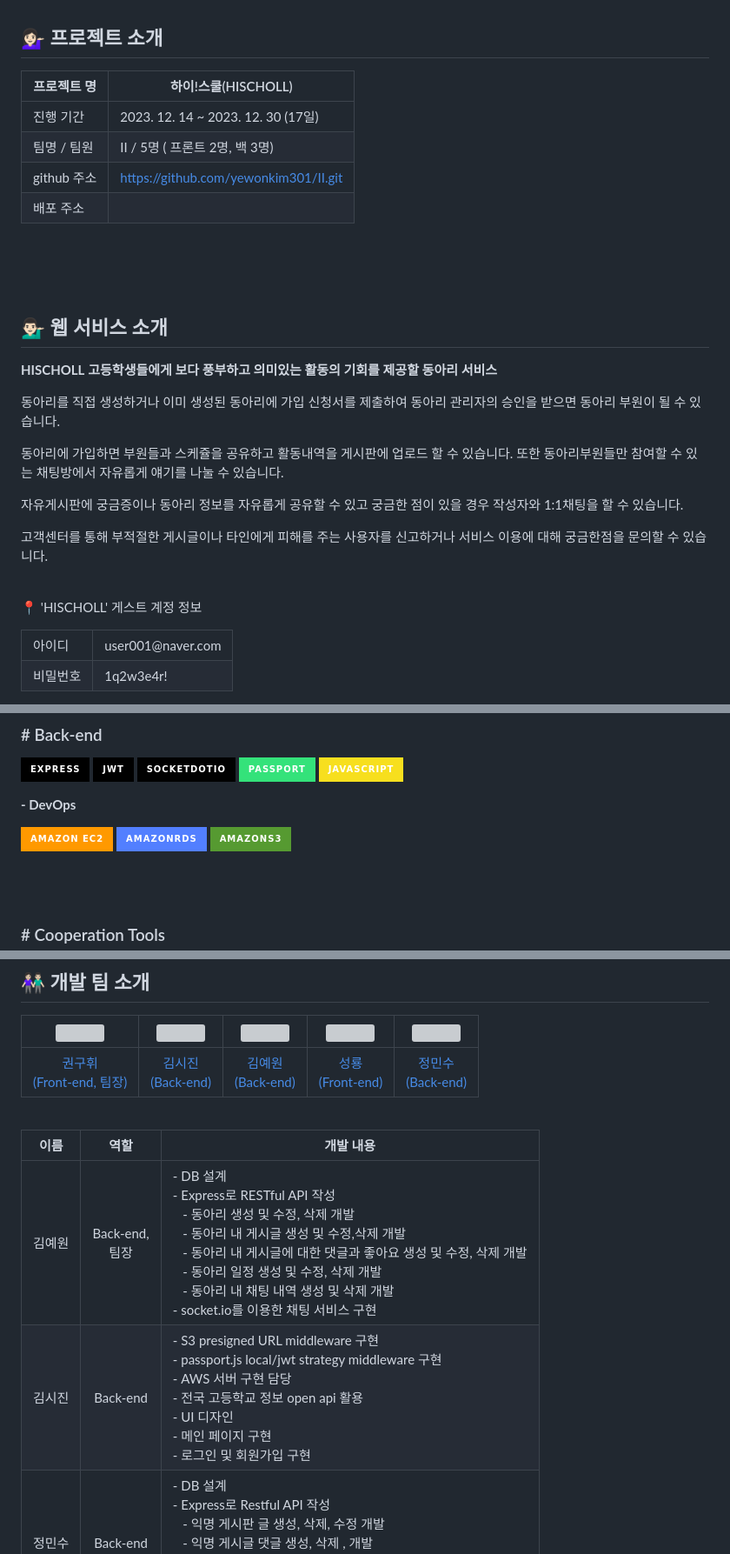
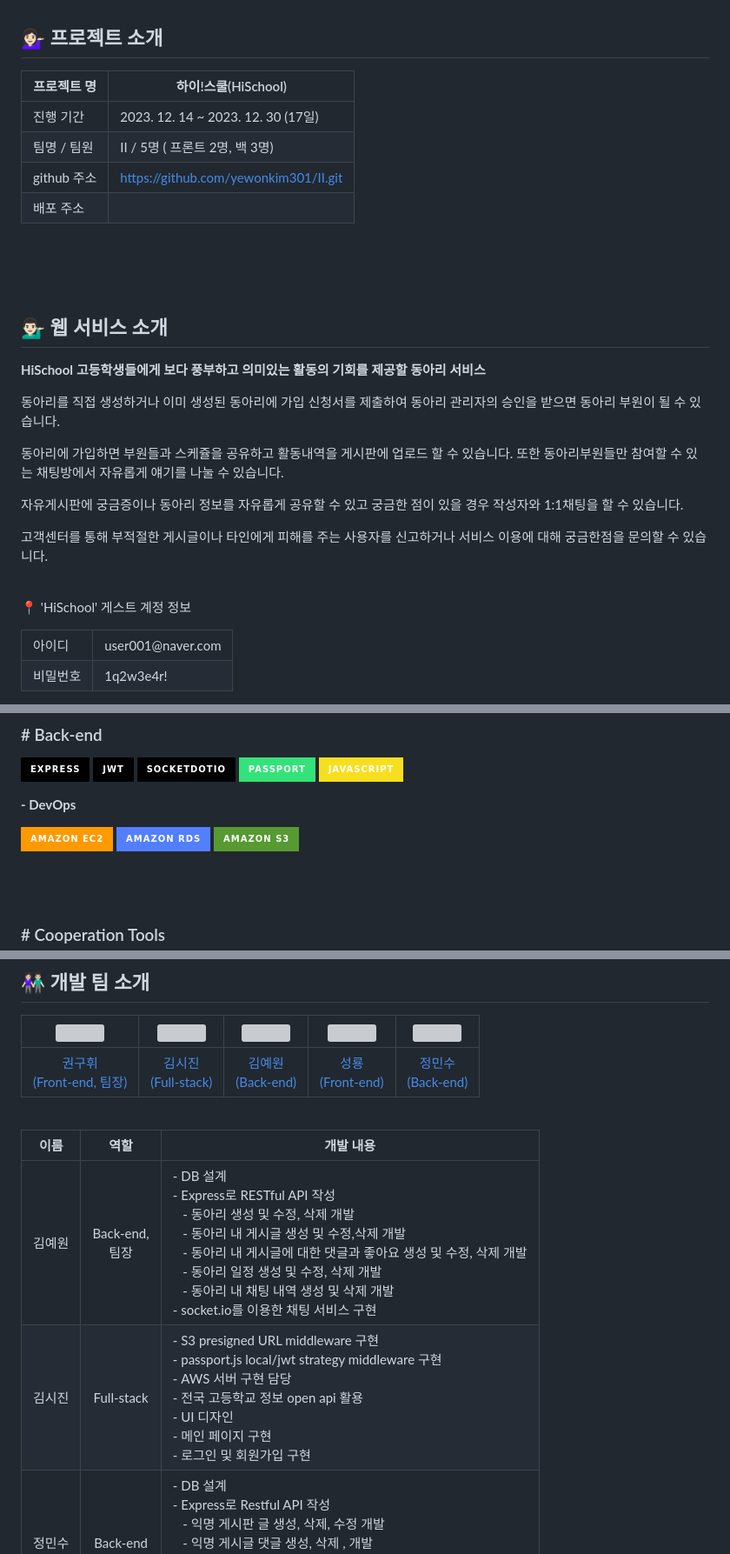
Before and after one commit to yewonkim301/HiSchool, a Markdown page: README.md, 3 parts joined by grey strips. Shown: that part at 87% size. Drawn GitHub-style; badges without logos; grey boxes are pictures that could not be loaded.

```diff
--- a/README.md
+++ b/README.md
@@ -18,7 +24,7 @@
 <div id="1"></div>
 
 ## 💁🏻‍♀️ 프로젝트 소개
-| 프로젝트 명 | 하이!스쿨(HISCHOLL) |
+| 프로젝트 명 | 하이!스쿨(HiSchool) |
 | --- | --- |
 | 진행 기간 | 2023. 12. 14 ~ 2023. 12. 30 (17일) |
 | 팀명 / 팀원 | II / 5명 ( 프론트 2명, 백 3명) |
@@ -31,7 +37,7 @@
 
 <div id="2"></div>
 
-**HISCHOLL** **고등학생들에게 보다 풍부하고 의미있는 활동의 기회를 제공할 동아리 서비스**
+**HiSchool** **고등학생들에게 보다 풍부하고 의미있는 활동의 기회를 제공할 동아리 서비스**
 
 동아리를 직접 생성하거나 이미 생성된 동아리에 가입 신청서를 제출하여 동아리 관리자의 승인을 받으면 동아리 부원이 될 수 있습니다.
 
@@ -43,7 +49,7 @@
 
 <br>
 
-📍 'HISCHOLL' 게스트 계정 정보
+📍 'HiSchool' 게스트 계정 정보
 <table>
   <tr><td>아이디</td><td>user001@naver.com</td></tr>
   <tr><td>비밀번호</td><td>1q2w3e4r!</td></tr>
@@ -80,8 +86,8 @@
 
 **- DevOps** <br>
 
-<img src="https://img.shields.io/badge/Amazon%20EC2-FF9900?style=for-the-badge&logo=Amazon%20EC2&logoColor=white"> <img src="https://img.shields.io/badge/amazonrds-527FFF?style=for-the-badge&logo=amazonrds&logoColor=white">
-<img src="https://img.shields.io/badge/amazons3-569A31?style=for-the-badge&logo=amazons3&logoColor=white">
+<img src="https://img.shields.io/badge/Amazon%20EC2-FF9900?style=for-the-badge&logo=Amazon%20EC2&logoColor=white"> <img src="https://img.shields.io/badge/Amazon%20RDS-527FFF?style=for-the-badge&logo=amazonrds&logoColor=white">
+<img src="https://img.shields.io/badge/Amazon%20s3-569A31?style=for-the-badge&logo=amazons3&logoColor=white">
 
 <br><br>
 
@@ -172,14 +174,14 @@ client
 
 | <img src="https://avatars.githubusercontent.com/u/148730840?v=4" width=100px height=100px> | <img src="https://avatars.githubusercontent.com/u/44645578?v=4" width=100px height=100px> | <img src="https://avatars.githubusercontent.com/u/128135999?v=4" width=100px height=100px> | <img src="https://avatars.githubusercontent.com/u/148741796?v=4" width=100px height=100px> | <img src="https://avatars.githubusercontent.com/u/148730848?v=4" width=100px height=100px> |
 | :---: | :---: | :---: | :---: | :---: |
-| [권구휘<br>(Front-end, 팀장)](https://github.com/KwonKuwhi) | [김시진<br>(Back-end)](https://github.com/seejnn) | [김예원<br>(Back-end)](https://github.com/yewonkim301) | [성룡<br>(Front-end)](https://github.com/ryong123) | [정민수<br>(Back-end)](https://github.com/minsuje) |
+| [권구휘<br>(Front-end, 팀장)](https://github.com/KwonKuwhi) | [김시진<br>(Full-stack)](https://github.com/seejnn) | [김예원<br>(Back-end)](https://github.com/yewonkim301) | [성룡<br>(Front-end)](https://github.com/ryong123) | [정민수<br>(Back-end)](https://github.com/minsuje) |
 
 <br>
 
 | 이름 | 역할 | 개발 내용 |
 | :---: | :---: | --- |
 | 김예원 | Back-end,<br>팀장 | - DB 설계<br>- Express로 RESTful API 작성<br>&nbsp;&nbsp;&nbsp;- 동아리 생성 및 수정, 삭제 개발<br>&nbsp;&nbsp;&nbsp;- 동아리 내 게시글 생성 및 수정,삭제 개발<br>&nbsp;&nbsp;&nbsp;- 동아리 내 게시글에 대한 댓글과 좋아요 생성 및 수정, 삭제 개발<br>&nbsp;&nbsp;&nbsp;- 동아리 일정 생성 및 수정, 삭제 개발<br>&nbsp;&nbsp;&nbsp;- 동아리 내 채팅 내역 생성 및 삭제 개발<br>- socket.io를 이용한 채팅 서비스 구현|
-| 김시진 | Back-end | - S3 presigned URL middleware 구현<br>- passport.js local/jwt strategy middleware 구현<br>- AWS 서버 구현 담당<br>- 전국 고등학교 정보 open api 활용<br>- UI 디자인<br>- 메인 페이지 구현<br>- 로그인 및 회원가입 구현 |
+| 김시진 | Full-stack | - S3 presigned URL middleware 구현<br>- passport.js local/jwt strategy middleware 구현<br>- AWS 서버 구현 담당<br>- 전국 고등학교 정보 open api 활용<br>- UI 디자인<br>- 메인 페이지 구현<br>- 로그인 및 회원가입 구현 |
 | 정민수 | Back-end | - DB 설계<br>- Express로 Restful API 작성<br>&nbsp;&nbsp;&nbsp;- 익명 게시판 글 생성, 삭제, 수정 개발<br>&nbsp;&nbsp;&nbsp;- 익명 게시글 댓글 생성, 삭제 , 개발<br>&nbsp;&nbsp;&nbsp;- 동아리 탈퇴, 위임 개발<br>&nbsp;&nbsp;&nbsp;- 동아리 신청, 수락, 거절 개발<br>&nbsp;&nbsp;&nbsp;- 개인 정보 수정 및 유저 탈퇴 개발<br> |
 | 성룡 | Front-end | - 동아리 일정<br>&nbsp;&nbsp;&nbsp;- 동아리 일정 추가, 수정, 삭제<br>- 게시글 댓글CRUD 개발<br>&nbsp;&nbsp;&nbsp;- 댓글 추가, 수정, 삭제<br>- 게시글 좋아요 기능 추가 |
 | 권구휘 | Front-end | - 동아리 관리자 기능<br>&nbsp;&nbsp;&nbsp;- 동아리 회원 관리<br>&nbsp;&nbsp;&nbsp;- 동아리 정보 수정, 삭제<br>&nbsp;&nbsp;&nbsp;- 동아리장 위임<br>- 전체 동아리 목록 검색<br>&nbsp;&nbsp;&nbsp;- 지역별, 이름별 검색<br>- 동아리 가입 신청 페이지<br>&nbsp;&nbsp;&nbsp;- 글자수 제한 기능개발<br>- 고객센터 글, 답변 작성<br>&nbsp;&nbsp;&nbsp;- 답변 작성, 글 조회 권한 확인<br>&nbsp;&nbsp;&nbsp;- 비밀글 작성 |
```
Also changed, not shown: other parts of README.md (+10 -8 lines).
